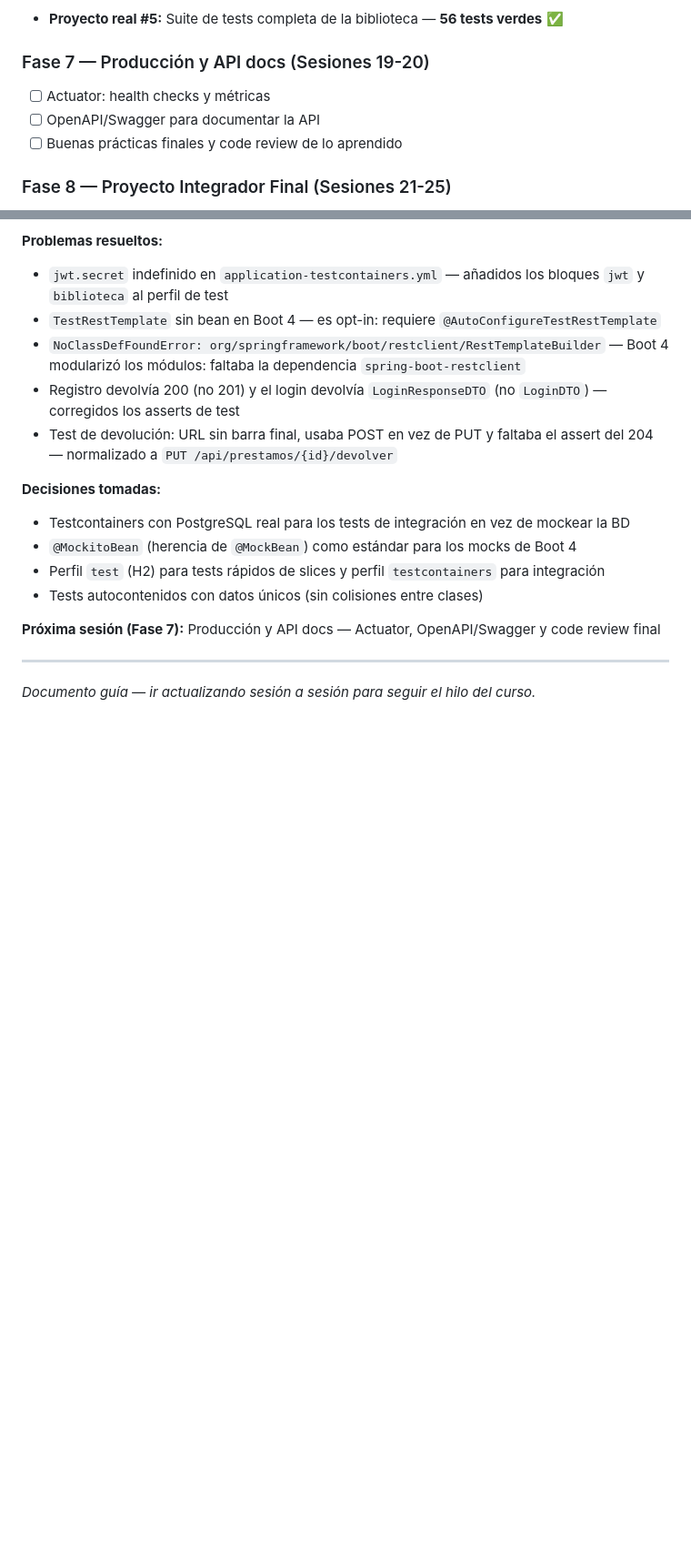
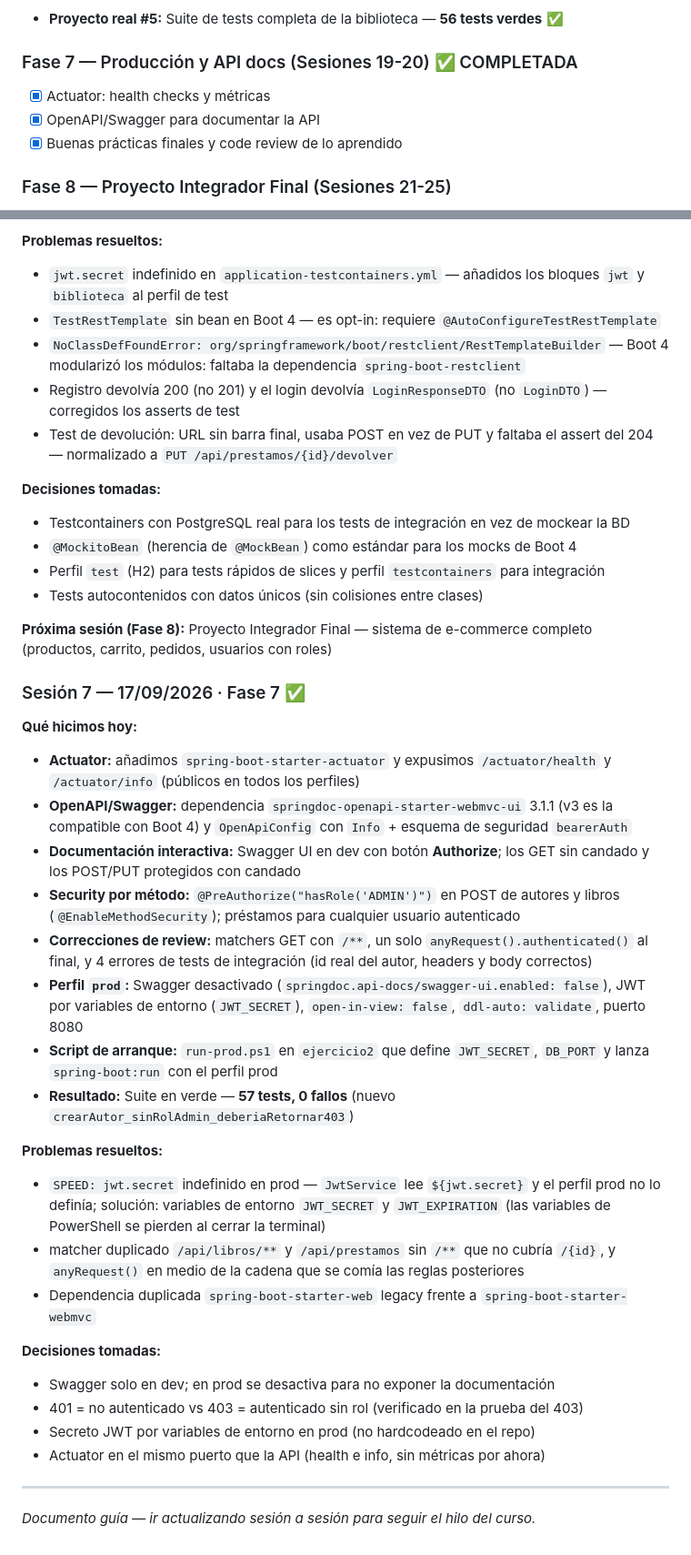
Before and after one commit to acusanty16-svg/1er-A-o-DAM, a Markdown page: 01-Programacion-Springboot/PLAN_DE_ESTUDIOS.md, 2 parts joined by grey strips. Shown at 91% size. Rendered like a GitHub page; blank space fills up the shorter version.

```diff
--- a/01-Programacion-Springboot/PLAN_DE_ESTUDIOS.md
+++ b/01-Programacion-Springboot/PLAN_DE_ESTUDIOS.md
@@ -76,10 +76,10 @@ Que el estudiante entienda Spring Boot en su totalidad: cómo funciona por dentr
 - [x] Aplicar tests a los proyectos anteriores
 - **Proyecto real #5:** Suite de tests completa de la biblioteca — **56 tests verdes** ✅
 
-### Fase 7 — Producción y API docs (Sesiones 19-20)
-- [ ] Actuator: health checks y métricas
-- [ ] OpenAPI/Swagger para documentar la API
-- [ ] Buenas prácticas finales y code review de lo aprendido
+### Fase 7 — Producción y API docs (Sesiones 19-20) ✅ COMPLETADA
+- [x] Actuator: health checks y métricas
+- [x] OpenAPI/Swagger para documentar la API
+- [x] Buenas prácticas finales y code review de lo aprendido
 
 ### Fase 8 — Proyecto Integrador Final (Sesiones 21-25)
 - [ ] **Sistema de e-commerce completo:** productos, carrito, pedidos, usuarios con roles
@@ -277,7 +277,29 @@ Que el estudiante entienda Spring Boot en su totalidad: cómo funciona por dentr
 - Perfil `test` (H2) para tests rápidos de slices y perfil `testcontainers` para integración
 - Tests autocontenidos con datos únicos (sin colisiones entre clases)
 
-**Próxima sesión (Fase 7):** Producción y API docs — Actuator, OpenAPI/Swagger y code review final
+**Próxima sesión (Fase 8):** Proyecto Integrador Final — sistema de e-commerce completo (productos, carrito, pedidos, usuarios con roles)
+
+### Sesión 7 — 17/09/2026 · Fase 7 ✅
+**Qué hicimos hoy:**
+- **Actuator:** añadimos `spring-boot-starter-actuator` y expusimos `/actuator/health` y `/actuator/info` (públicos en todos los perfiles)
+- **OpenAPI/Swagger:** dependencia `springdoc-openapi-starter-webmvc-ui` 3.1.1 (v3 es la compatible con Boot 4) y `OpenApiConfig` con `Info` + esquema de seguridad `bearerAuth`
+- **Documentación interactiva:** Swagger UI en dev con botón **Authorize**; los GET sin candado y los POST/PUT protegidos con candado
+- **Security por método:** `@PreAuthorize("hasRole('ADMIN')")` en POST de autores y libros (`@EnableMethodSecurity`); préstamos para cualquier usuario autenticado
+- **Correcciones de review:** matchers GET con `/**`, un solo `anyRequest().authenticated()` al final, y 4 errores de tests de integración (id real del autor, headers y body correctos)
+- **Perfil `prod`:** Swagger desactivado (`springdoc.api-docs/swagger-ui.enabled: false`), JWT por variables de entorno (`JWT_SECRET`), `open-in-view: false`, `ddl-auto: validate`, puerto 8080
+- **Script de arranque:** `run-prod.ps1` en `ejercicio2` que define `JWT_SECRET`, `DB_PORT` y lanza `spring-boot:run` con el perfil prod
+- **Resultado:** Suite en verde — **57 tests, 0 fallos** (nuevo `crearAutor_sinRolAdmin_deberiaRetornar403`)
+
+**Problemas resueltos:**
+- `SPEED: jwt.secret` indefinido en prod — `JwtService` lee `${jwt.secret}` y el perfil prod no lo definía; solución: variables de entorno `JWT_SECRET` y `JWT_EXPIRATION` (las variables de PowerShell se pierden al cerrar la terminal)
+- matcher duplicado `/api/libros/**` y `/api/prestamos` sin `/**` que no cubría `/{id}`, y `anyRequest()` en medio de la cadena que se comía las reglas posteriores
+- Dependencia duplicada `spring-boot-starter-web` legacy frente a `spring-boot-starter-webmvc`
+
+**Decisiones tomadas:**
+- Swagger solo en dev; en prod se desactiva para no exponer la documentación
+- 401 = no autenticado vs 403 = autenticado sin rol (verificado en la prueba del 403)
+- Secreto JWT por variables de entorno en prod (no hardcodeado en el repo)
+- Actuator en el mismo puerto que la API (health e info, sin métricas por ahora)
 
 ---
 
```
Also changed, not shown: other parts of 01-Programacion-Springboot/PLAN_DE_ESTUDIOS.md (+1 -1 lines), 01-Programacion-Springboot/README.md (+13 -2 lines).
